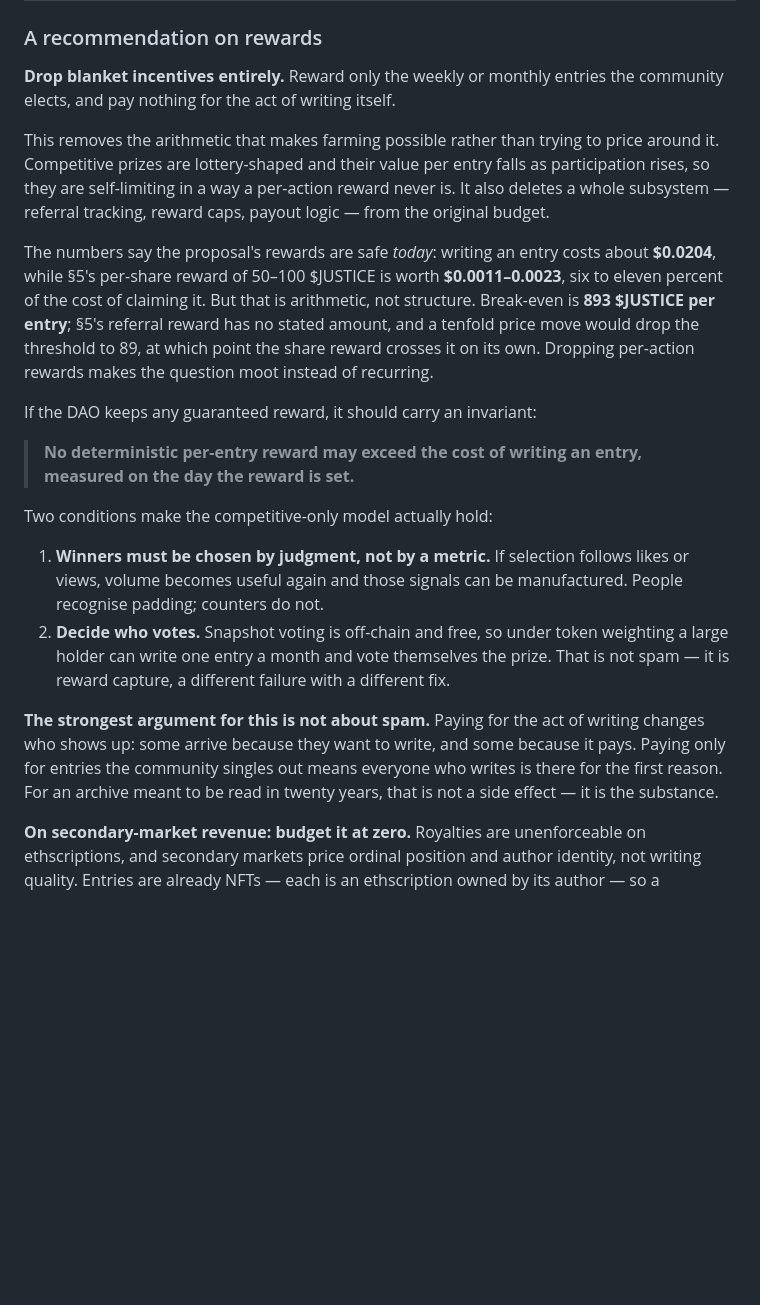
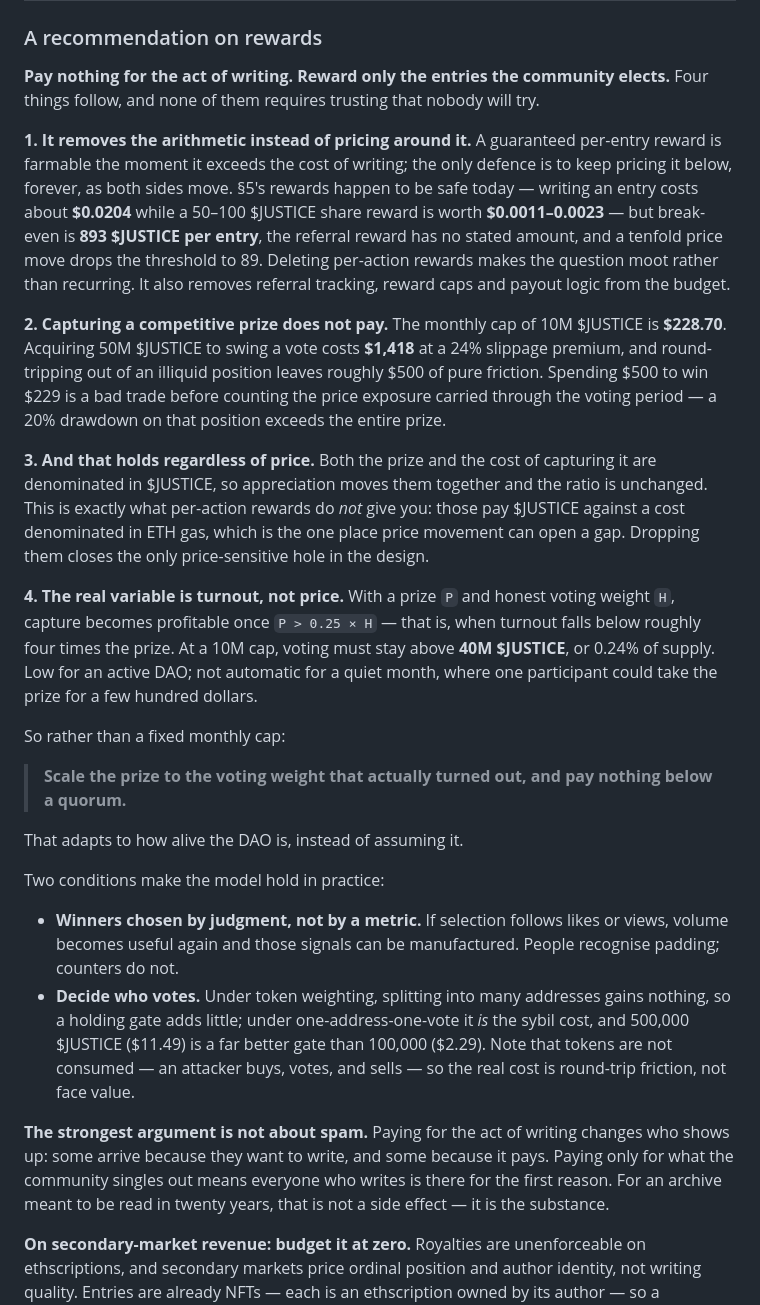
Before and after one commit to indelebile/indelebile, a Markdown page: PROPOSAL-SHORT.md, the part around the change. Drawn GitHub-style; blank space fills up the shorter version.

```diff
--- a/PROPOSAL-SHORT.md
+++ b/PROPOSAL-SHORT.md
@@ -123,46 +123,65 @@ I have deliberately not picked these.
 
 ### A recommendation on rewards
 
-**Drop blanket incentives entirely.** Reward only the weekly or monthly
-entries the community elects, and pay nothing for the act of writing
-itself.
+**Pay nothing for the act of writing. Reward only the entries the
+community elects.** Four things follow, and none of them requires trusting
+that nobody will try.
 
-This removes the arithmetic that makes farming possible rather than trying
-to price around it. Competitive prizes are lottery-shaped and their value
-per entry falls as participation rises, so they are self-limiting in a way
-a per-action reward never is. It also deletes a whole subsystem — referral
-tracking, reward caps, payout logic — from the original budget.
+**1. It removes the arithmetic instead of pricing around it.** A guaranteed
+per-entry reward is farmable the moment it exceeds the cost of writing;
+the only defence is to keep pricing it below, forever, as both sides move.
+§5's rewards happen to be safe today — writing an entry costs about
+**$0.0204** while a 50–100 $JUSTICE share reward is worth **$0.0011–0.0023**
+— but break-even is **893 $JUSTICE per entry**, the referral reward has no
+stated amount, and a tenfold price move drops the threshold to 89. Deleting
+per-action rewards makes the question moot rather than recurring. It also
+removes referral tracking, reward caps and payout logic from the budget.
 
-The numbers say the proposal's rewards are safe *today*: writing an entry
-costs about **$0.0204**, while §5's per-share reward of 50–100 $JUSTICE is
-worth **$0.0011–0.0023**, six to eleven percent of the cost of claiming it.
-But that is arithmetic, not structure. Break-even is **893 $JUSTICE per
-entry**; §5's referral reward has no stated amount, and a tenfold price
-move would drop the threshold to 89, at which point the share reward
-crosses it on its own. Dropping per-action rewards makes the question moot
-instead of recurring.
+**2. Capturing a competitive prize does not pay.** The monthly cap of 10M
+$JUSTICE is **$228.70**. Acquiring 50M $JUSTICE to swing a vote costs
+**$1,418** at a 24% slippage premium, and round-tripping out of an illiquid
+position leaves roughly $500 of pure friction. Spending $500 to win $229 is
+a bad trade before counting the price exposure carried through the voting
+period — a 20% drawdown on that position exceeds the entire prize.
 
-If the DAO keeps any guaranteed reward, it should carry an invariant:
+**3. And that holds regardless of price.** Both the prize and the cost of
+capturing it are denominated in $JUSTICE, so appreciation moves them
+together and the ratio is unchanged. This is exactly what per-action
+rewards do *not* give you: those pay $JUSTICE against a cost denominated in
+ETH gas, which is the one place price movement can open a gap. Dropping
+them closes the only price-sensitive hole in the design.
 
-> **No deterministic per-entry reward may exceed the cost of writing an
-> entry, measured on the day the reward is set.**
+**4. The real variable is turnout, not price.** With a prize `P` and honest
+voting weight `H`, capture becomes profitable once `P > 0.25 × H` — that
+is, when turnout falls below roughly four times the prize. At a 10M cap,
+voting must stay above **40M $JUSTICE**, or 0.24% of supply. Low for an
+active DAO; not automatic for a quiet month, where one participant could
+take the prize for a few hundred dollars.
 
-Two conditions make the competitive-only model actually hold:
+So rather than a fixed monthly cap:
 
-1. **Winners must be chosen by judgment, not by a metric.** If selection
-   follows likes or views, volume becomes useful again and those signals
-   can be manufactured. People recognise padding; counters do not.
-2. **Decide who votes.** Snapshot voting is off-chain and free, so under
-   token weighting a large holder can write one entry a month and vote
-   themselves the prize. That is not spam — it is reward capture, a
-   different failure with a different fix.
+> **Scale the prize to the voting weight that actually turned out, and
+> pay nothing below a quorum.**
 
-**The strongest argument for this is not about spam.** Paying for the act
-of writing changes who shows up: some arrive because they want to write,
-and some because it pays. Paying only for entries the community singles
-out means everyone who writes is there for the first reason. For an
-archive meant to be read in twenty years, that is not a side effect — it
-is the substance.
+That adapts to how alive the DAO is, instead of assuming it.
+
+Two conditions make the model hold in practice:
+
+- **Winners chosen by judgment, not by a metric.** If selection follows
+  likes or views, volume becomes useful again and those signals can be
+  manufactured. People recognise padding; counters do not.
+- **Decide who votes.** Under token weighting, splitting into many
+  addresses gains nothing, so a holding gate adds little; under
+  one-address-one-vote it *is* the sybil cost, and 500,000 $JUSTICE
+  ($11.49) is a far better gate than 100,000 ($2.29). Note that tokens are
+  not consumed — an attacker buys, votes, and sells — so the real cost is
+  round-trip friction, not face value.
+
+**The strongest argument is not about spam.** Paying for the act of writing
+changes who shows up: some arrive because they want to write, and some
+because it pays. Paying only for what the community singles out means
+everyone who writes is there for the first reason. For an archive meant to
+be read in twenty years, that is not a side effect — it is the substance.
 
 
 **On secondary-market revenue: budget it at zero.** Royalties are
```
Also changed, not shown: PROPOSAL.md (+52 -33 lines).
